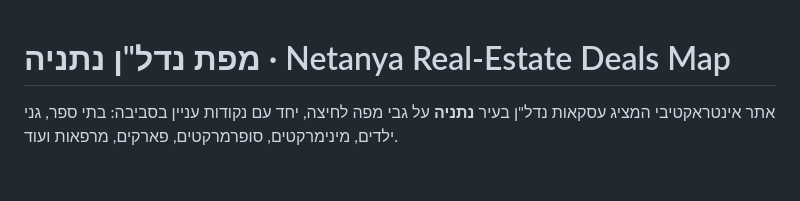
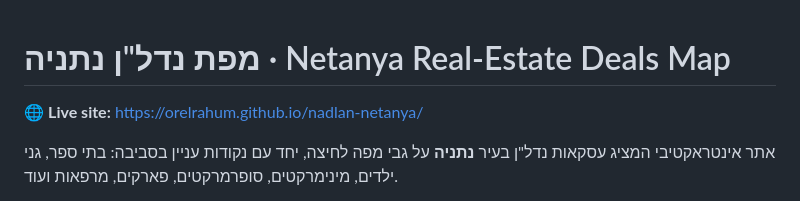
Before and after one commit to orelrahum/nadlan-netanya, a Markdown page: README.md, the part around the change. Rendered like a GitHub page; blank space fills up the shorter version.

Commit message:
Add live GitHub Pages link to README
Co-authored-by: Copilot <223556219+Copilot@users.noreply.github.com>

```diff
--- a/README.md
+++ b/README.md
@@ -1,4 +1,6 @@
 # מפת נדל"ן נתניה · Netanya Real-Estate Deals Map
+
+🌐 **Live site:** https://orelrahum.github.io/nadlan-netanya/
 
 אתר אינטראקטיבי המציג עסקאות נדל"ן בעיר **נתניה** על גבי מפה לחיצה, יחד עם נקודות
 עניין בסביבה: בתי ספר, גני ילדים, מינימרקטים, סופרמרקטים, פארקים, מרפאות ועוד.
```
